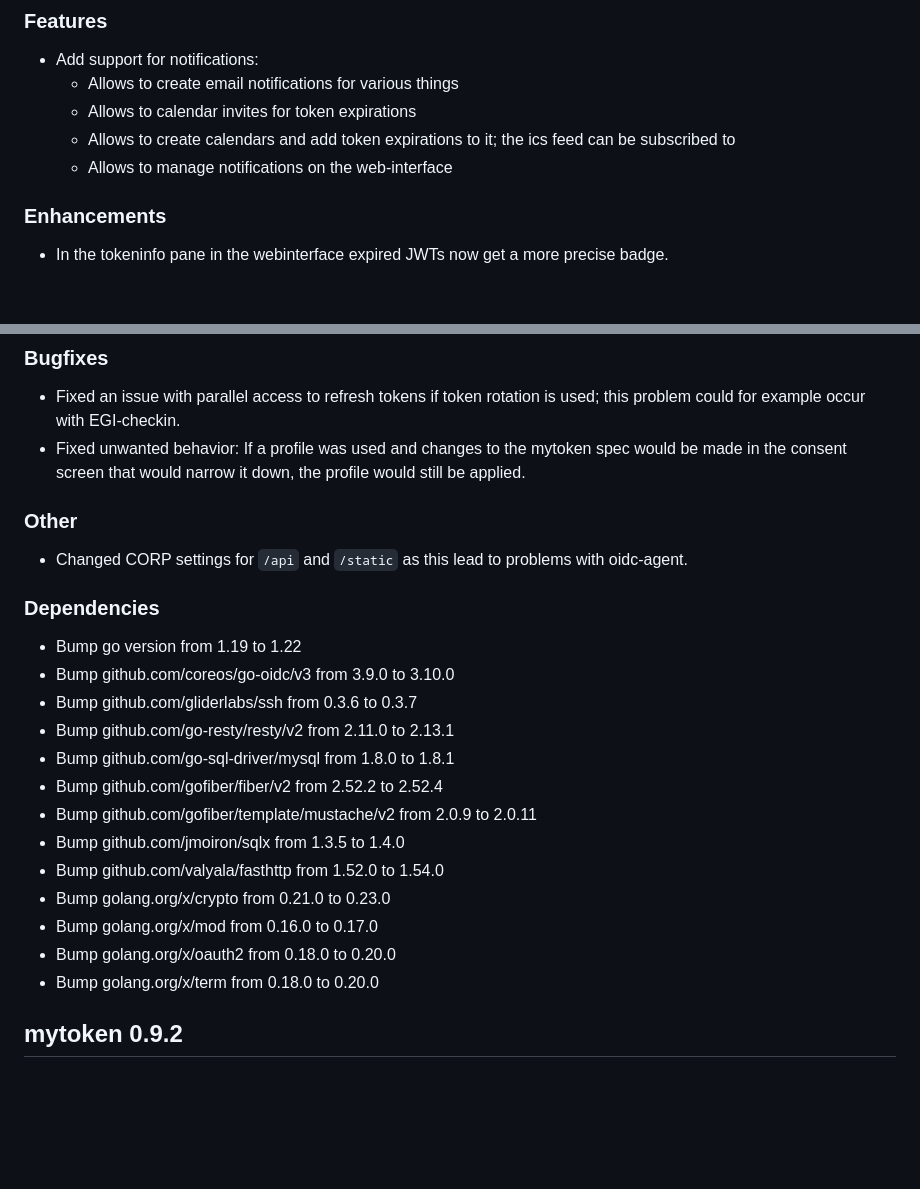
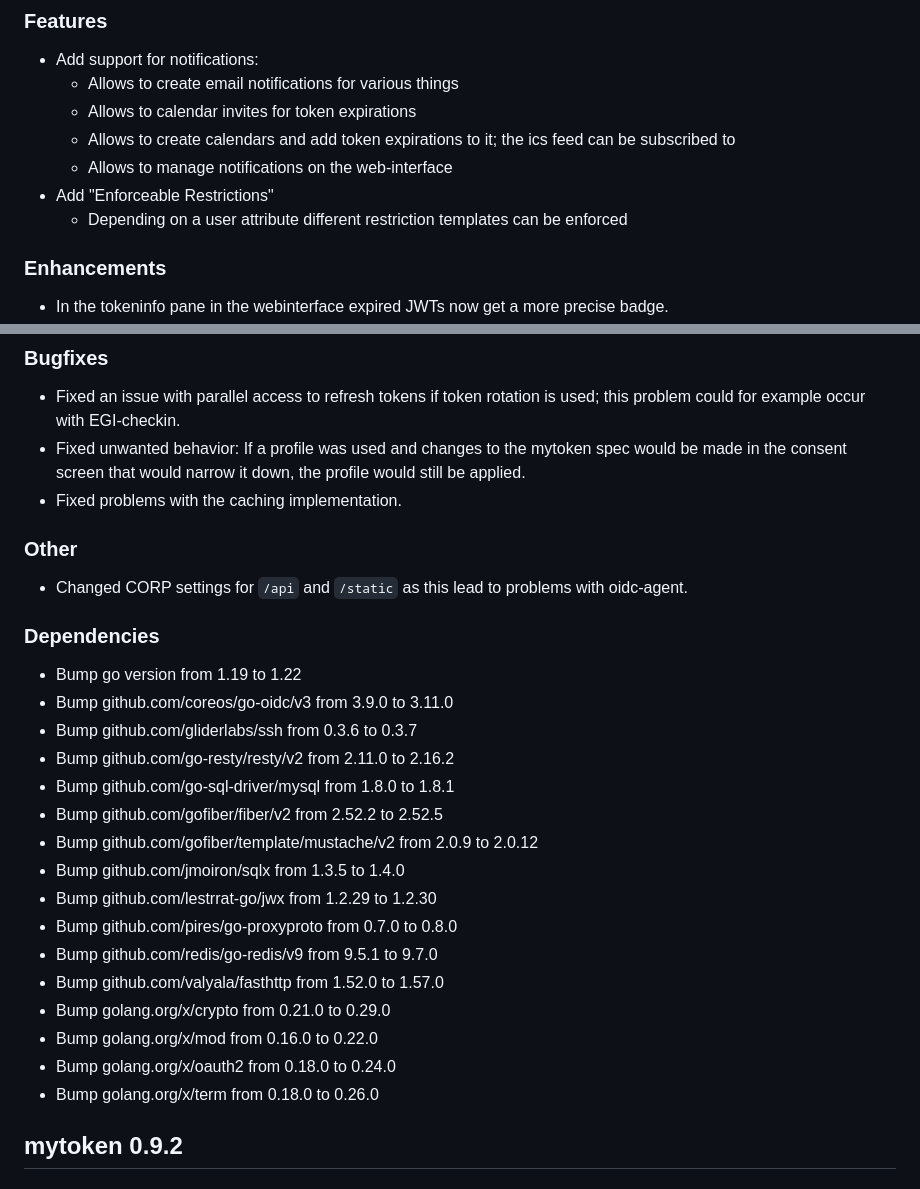
Before and after one commit to oidc-mytoken/server, a Markdown page: CHANGELOG.md, 2 parts joined by grey strips. Rendered like a GitHub page; blank space fills up the shorter version.

Commit message:
update changelog

```diff
--- a/CHANGELOG.md
+++ b/CHANGELOG.md
@@ -22,6 +22,9 @@
   - Allows to calendar invites for token expirations
   - Allows to create calendars and add token expirations to it; the ics feed can be subscribed to
   - Allows to manage notifications on the web-interface
+- Add "Enforceable Restrictions"
+  - Depending on a user attribute different restriction templates can be
+    enforced
 
 ### Enhancements
 
@@ -36,6 +39,7 @@
 - Fixed unwanted behavior: If a profile was used and changes to the mytoken
   spec would be made in the consent screen that would narrow it down, the
   profile would still be applied.
+- Fixed problems with the caching implementation.
 
 ### Other
 
@@ -44,18 +48,21 @@
 ### Dependencies
 
 - Bump go version from 1.19 to 1.22
-- Bump github.com/coreos/go-oidc/v3 from 3.9.0 to 3.10.0
+- Bump github.com/coreos/go-oidc/v3 from 3.9.0 to 3.11.0
 - Bump github.com/gliderlabs/ssh from 0.3.6 to 0.3.7
-- Bump github.com/go-resty/resty/v2 from 2.11.0 to 2.13.1
+- Bump github.com/go-resty/resty/v2 from 2.11.0 to 2.16.2
 - Bump github.com/go-sql-driver/mysql from 1.8.0 to 1.8.1
-- Bump github.com/gofiber/fiber/v2 from 2.52.2 to 2.52.4
-- Bump github.com/gofiber/template/mustache/v2 from 2.0.9 to 2.0.11
+- Bump github.com/gofiber/fiber/v2 from 2.52.2 to 2.52.5
+- Bump github.com/gofiber/template/mustache/v2 from 2.0.9 to 2.0.12
 - Bump github.com/jmoiron/sqlx from 1.3.5 to 1.4.0
-- Bump github.com/valyala/fasthttp from 1.52.0 to 1.54.0
-- Bump golang.org/x/crypto from 0.21.0 to 0.23.0
-- Bump golang.org/x/mod from 0.16.0 to 0.17.0
-- Bump golang.org/x/oauth2 from 0.18.0 to 0.20.0
-- Bump golang.org/x/term from 0.18.0 to 0.20.0
+- Bump github.com/lestrrat-go/jwx from 1.2.29 to 1.2.30
+- Bump github.com/pires/go-proxyproto from 0.7.0 to 0.8.0
+- Bump github.com/redis/go-redis/v9 from 9.5.1 to 9.7.0
+- Bump github.com/valyala/fasthttp from 1.52.0 to 1.57.0
+- Bump golang.org/x/crypto from 0.21.0 to 0.29.0
+- Bump golang.org/x/mod from 0.16.0 to 0.22.0
+- Bump golang.org/x/oauth2 from 0.18.0 to 0.24.0
+- Bump golang.org/x/term from 0.18.0 to 0.26.0
 
 ## mytoken 0.9.2
 
```
